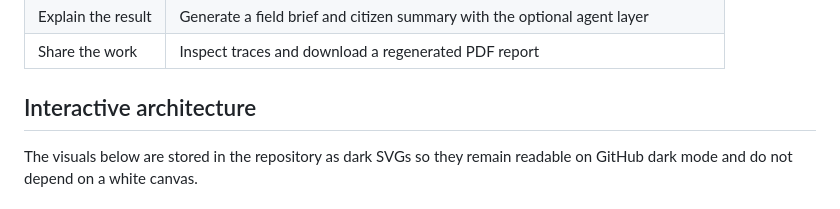
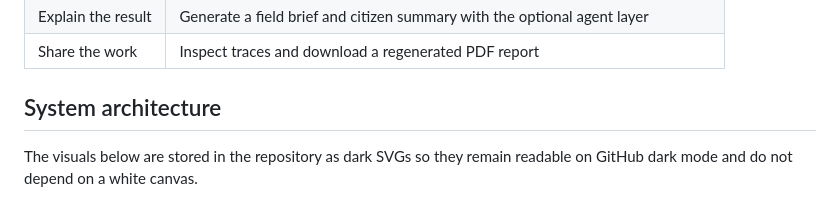
Before and after one commit to RidhimaKulashriz/aqua-lens, a Markdown page: README.md, the part around the change. Rendered like a GitHub page.

Commit message:
Align README architecture heading with static technical schematics

```diff
--- a/README.md
+++ b/README.md
@@ -64,7 +64,7 @@ A monitoring team can:
 | Explain the result | Generate a field brief and citizen summary with the optional agent layer |
 | Share the work | Inspect traces and download a regenerated PDF report |
 
-## Interactive architecture
+## System architecture
 
 The visuals below are stored in the repository as dark SVGs so they remain readable on GitHub dark mode and do not depend on a white canvas.
 
```
